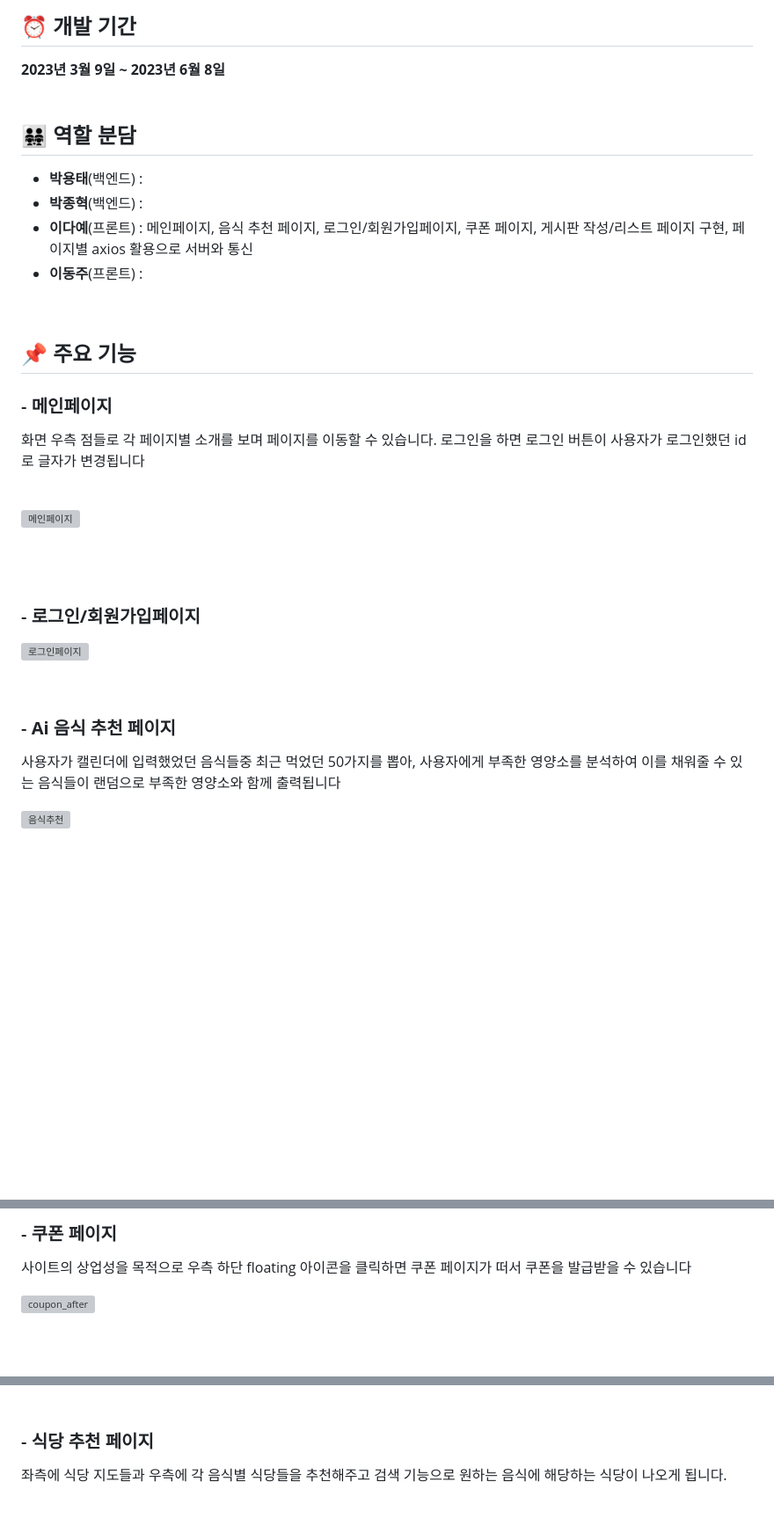
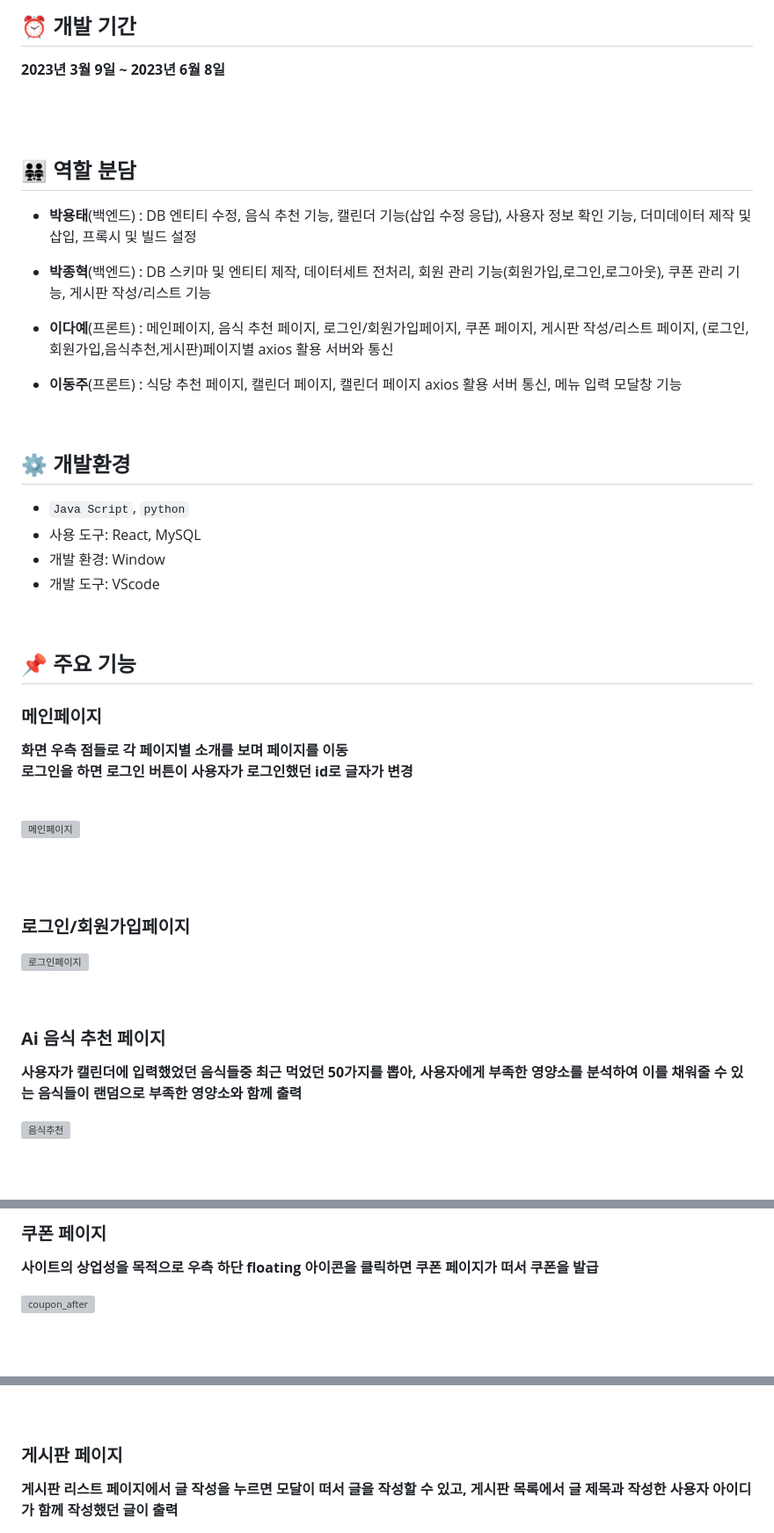
Before and after one commit to rainnn99/11H56M_Capstone, a Markdown page: README.md, 3 parts joined by grey strips. Shown at 88% size. GitHub-like rendering; blank space fills up the shorter version; grey boxes are pictures that could not be loaded.

Commit message:
Finish README.md

```diff
--- a/README.md
+++ b/README.md
@@ -15,20 +15,33 @@
 
 ## ⏰ 개발 기간
 **2023년 3월 9일 ~ 2023년 6월 8일**
-<br><br>
+
+<br>
+<br>
 
 ## 👨‍👨‍👧‍👧 역할 분담
-- **박용태**(백엔드) :
-- **박종혁**(백엔드) :
-- **이다예**(프론트) :
-  메인페이지, 음식 추천 페이지, 로그인/회원가입페이지, 쿠폰 페이지, 게시판 작성/리스트 페이지 구현, 페이지별 axios 활용으로 서버와 통신
-- **이동주**(프론트) :
+- **박용태**(백엔드) : DB 엔티티 수정, 음식 추천 기능, 캘린더 기능(삽입 수정 응답), 사용자 정보 확인 기능, 더미데이터 제작 및 삽입, 프록시 및 빌드 설정
+- **박종혁**(백엔드) : DB 스키마 및 엔티티 제작, 데이터세트 전처리, 회원 관리 기능(회원가입,로그인,로그아웃), 쿠폰 관리 기능, 게시판 작성/리스트 기능<br>
+
+
+- **이다예**(프론트) : 메인페이지, 음식 추천 페이지, 로그인/회원가입페이지, 쿠폰 페이지, 게시판 작성/리스트 페이지, (로그인,회원가입,음식추천,게시판)페이지별 axios 활용 서버와 통신
+- **이동주**(프론트) : 식당 추천 페이지, 캘린더 페이지, 캘린더 페이지 axios 활용 서버 통신, 메뉴 입력 모달창 기능
 
 <br>
 
+## ⚙ 개발환경
+- `Java Script`, `python`
+- 사용 도구: React, MySQL
+- 개발 환경: Window
+- 개발 도구: VScode
+
+<br>
+
+
 ## 📌 주요 기능
-### - **메인페이지**<br>
- 화면 우측 점들로 각 페이지별 소개를 보며 페이지를 이동할 수 있습니다. 로그인을 하면 로그인 버튼이 사용자가 로그인했던 id로 글자가 변경됩니다
+### **메인페이지**<br>
+**화면 우측 점들로 각 페이지별 소개를 보며 페이지를 이동<br>
+로그인을 하면 로그인 버튼이 사용자가 로그인했던 id로 글자가 변경**
 
 <br>
 
@@ -37,14 +50,15 @@
 <br>
 <br>
 
-### - **로그인/회원가입페이지**<br>
+### **로그인/회원가입페이지**<br>
 ![로그인페이지](https://github.com/rainnn99/11H56M_Capstone/assets/102869025/692a5e49-2606-49d4-a915-a782145c2864)
 
 <br>
 
-### - **Ai 음식 추천 페이지**<br>
+### **Ai 음식 추천 페이지**<br>
 
-사용자가 캘린더에 입력했었던 음식들중 최근 먹었던 50가지를 뽑아, 사용자에게 부족한 영양소를 분석하여 이를 채워줄 수 있는 음식들이 랜덤으로 부족한 영양소와 함께 출력됩니다<br>
+**사용자가 캘린더에 입력했었던 음식들중 최근 먹었던 50가지를 뽑아, 사용자에게 부족한 영양소를 분석하여 이를 채워줄 수 있는 음식들이 랜덤으로 부족한 영양소와 함께 출력**<br>
 
 ![음식추천](https://github.com/rainnn99/11H56M_Capstone/assets/102869025/0a1fbcc0-8ed5-472c-82f6-1e9ecb8fd1d3)
+
 <br>
@@ -53,8 +68,8 @@
 
 
 
-### - **쿠폰 페이지**<br>
+### **쿠폰 페이지**<br>
 
-사이트의 상업성을 목적으로 우측 하단 floating 아이콘을 클릭하면 쿠폰 페이지가 떠서 쿠폰을 발급받을 수 있습니다<br>
+**사이트의 상업성을 목적으로 우측 하단 floating 아이콘을 클릭하면 쿠폰 페이지가 떠서 쿠폰을 발급**<br>
 
 ![coupon_after](https://github.com/rainnn99/11H56M_Capstone/assets/102869025/2f9922db-500a-4c49-8e5f-b3f674563567)
@@ -95,8 +90,9 @@
 <br>
+
 <br>
 
 
-### - **식당 추천 페이지**<br>
 
-좌측에 식당 지도들과 우측에 각 음식별 식당들을 추천해주고 검색 기능으로 원하는 음식에 해당하는 식당이 나오게 됩니다.<br>
+### **게시판 페이지**<br>
+**게시판 리스트 페이지에서 글 작성을 누르면 모달이 떠서 글을 작성할 수 있고, 게시판 목록에서 글 제목과 작성한 사용자 아이디가 함께 작성했던 글이 출력**<br>
 
```
Also changed, not shown: other parts of README.md (+50 -35 lines).
